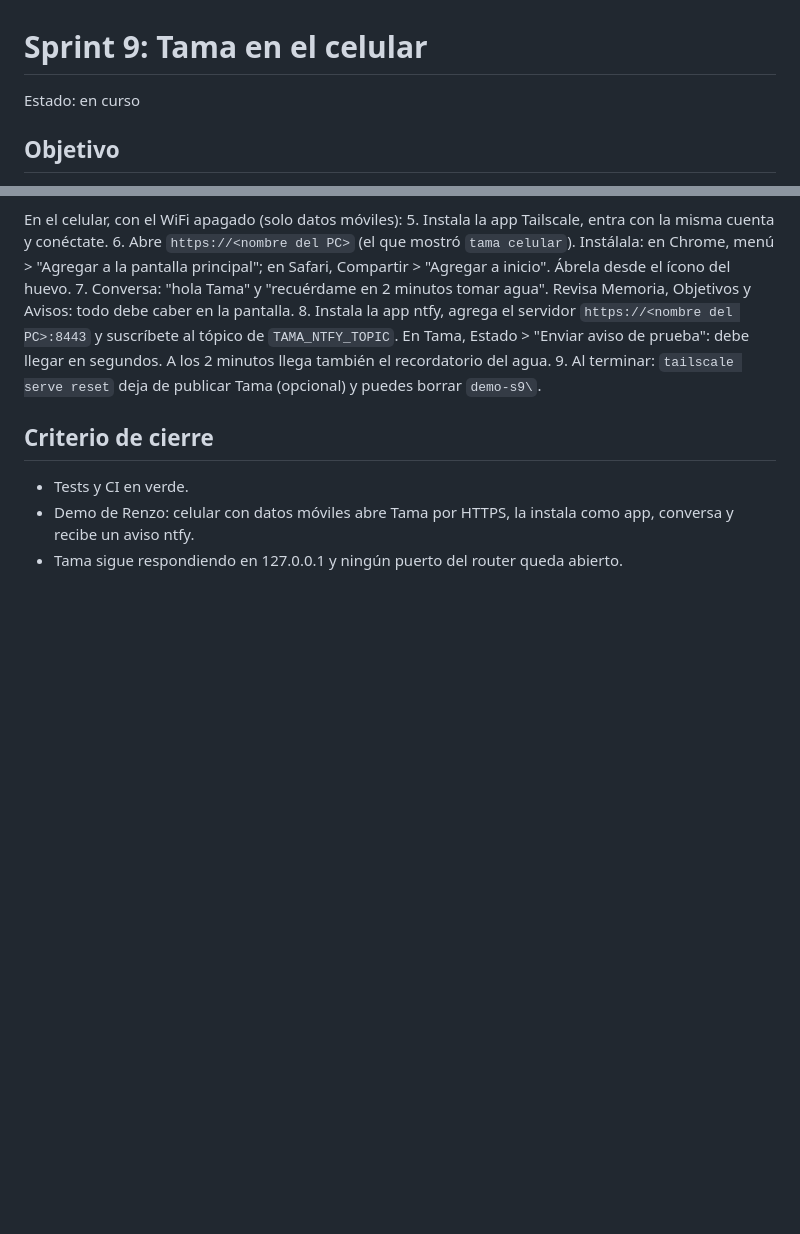
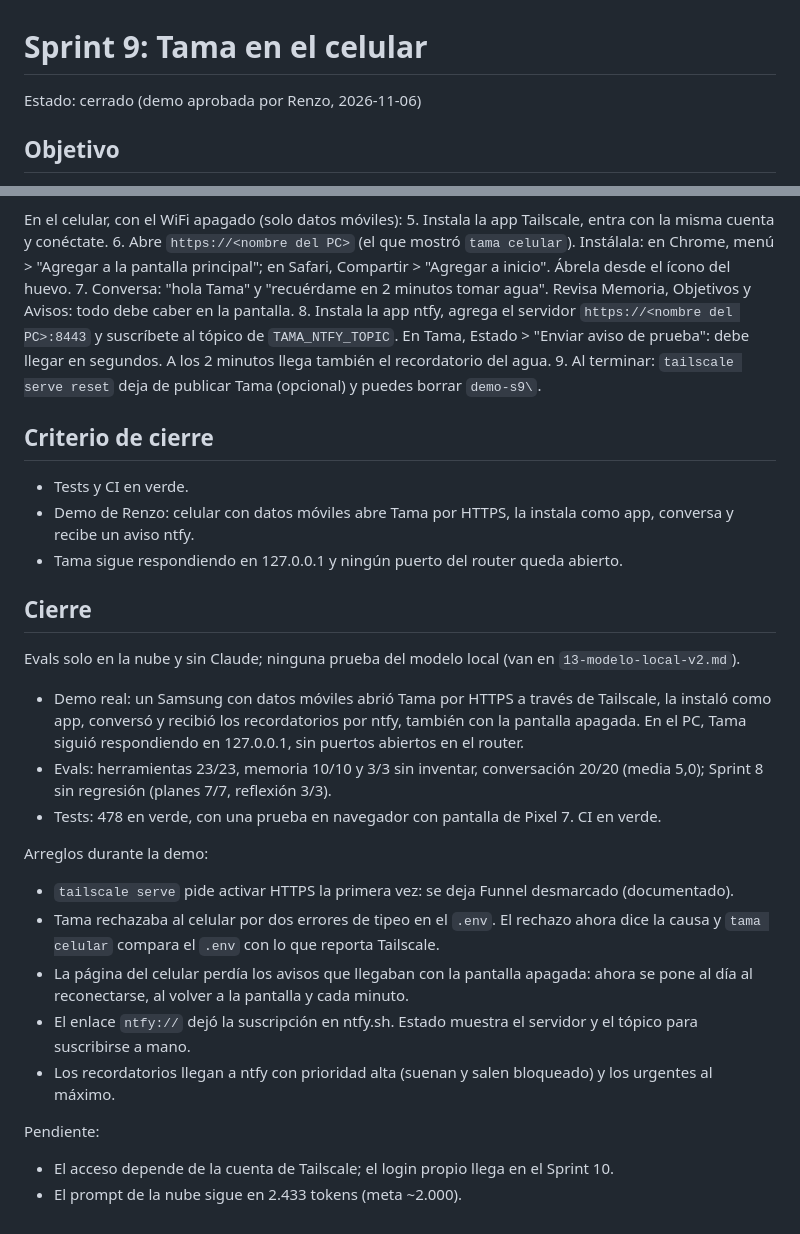
Before and after one commit to ProyectoJaviera/Tama, a Markdown page: docs/sprints/09-celular.md, 2 parts joined by grey strips. GitHub-like rendering; blank space fills up the shorter version.

Commit message:
docs: close sprint 9
Co-Authored-By: Claude Opus 5.5 <noreply@anthropic.com>

```diff
--- a/docs/sprints/09-celular.md
+++ b/docs/sprints/09-celular.md
@@ -1,6 +1,6 @@
 # Sprint 9: Tama en el celular
 
-Estado: en curso
+Estado: cerrado (demo aprobada por Renzo, 2026-11-06)
 
 ## Objetivo
 Renzo usa Tama desde el celular, en la casa o con datos móviles, como una app instalada, y recibe
@@ -98,3 +98,30 @@ En el celular, con el WiFi apagado (solo datos móviles):
 - Demo de Renzo: celular con datos móviles abre Tama por HTTPS, la instala como app, conversa y
   recibe un aviso ntfy.
 - Tama sigue respondiendo en 127.0.0.1 y ningún puerto del router queda abierto.
+
+## Cierre
+Evals solo en la nube y sin Claude; ninguna prueba del modelo local (van en
+`13-modelo-local-v2.md`).
+
+- Demo real: un Samsung con datos móviles abrió Tama por HTTPS a través de Tailscale, la instaló
+  como app, conversó y recibió los recordatorios por ntfy, también con la pantalla apagada. En el
+  PC, Tama siguió respondiendo en 127.0.0.1, sin puertos abiertos en el router.
+- Evals: herramientas 23/23, memoria 10/10 y 3/3 sin inventar, conversación 20/20 (media 5,0);
+  Sprint 8 sin regresión (planes 7/7, reflexión 3/3).
+- Tests: 478 en verde, con una prueba en navegador con pantalla de Pixel 7. CI en verde.
+
+Arreglos durante la demo:
+- `tailscale serve` pide activar HTTPS la primera vez: se deja Funnel desmarcado (documentado).
+- Tama rechazaba al celular por dos errores de tipeo en el `.env`. El rechazo ahora dice la causa
+  y `tama celular` compara el `.env` con lo que reporta Tailscale.
+- La página del celular perdía los avisos que llegaban con la pantalla apagada: ahora se pone al
+  día al reconectarse, al volver a la pantalla y cada minuto.
+- El enlace `ntfy://` dejó la suscripción en ntfy.sh. Estado muestra el servidor y el tópico para
+  suscribirse a mano.
+- Los recordatorios llegan a ntfy con prioridad alta (suenan y salen bloqueado) y los urgentes al
+  máximo.
+
+Pendiente:
+
+- El acceso depende de la cuenta de Tailscale; el login propio llega en el Sprint 10.
+- El prompt de la nube sigue en 2.433 tokens (meta ~2.000).
```
Also changed, not shown: CHANGELOG.md (+3 -0 lines).
